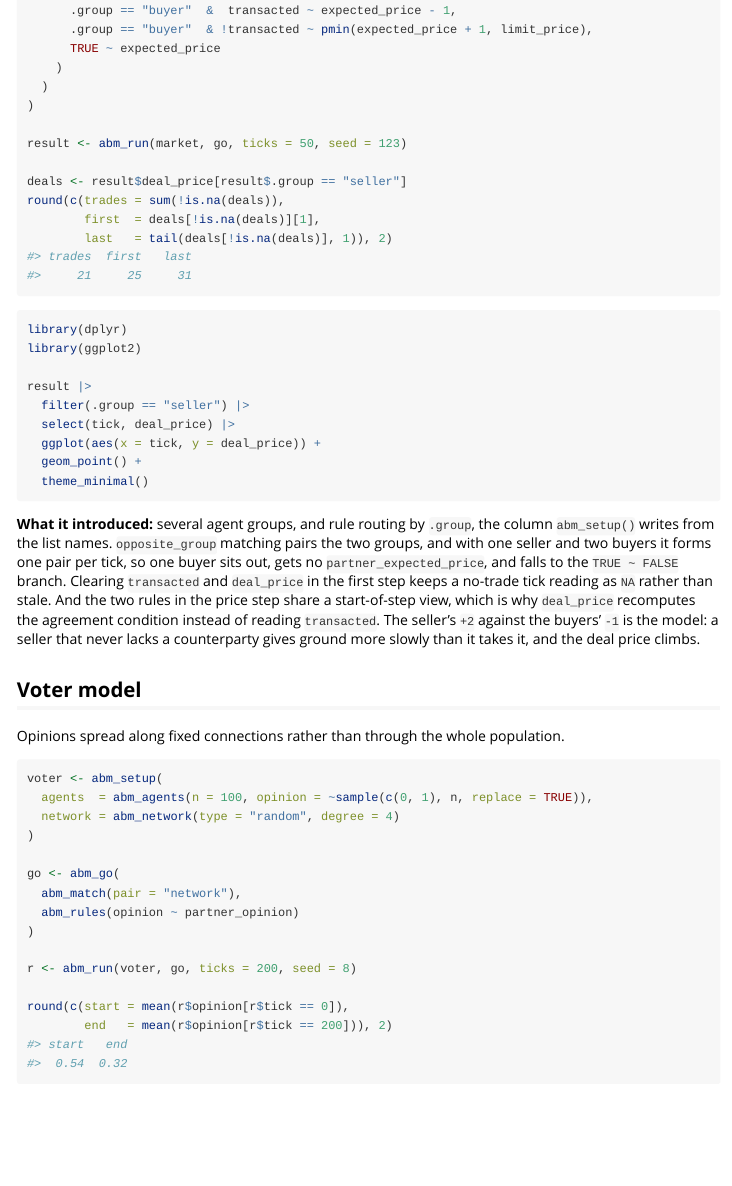
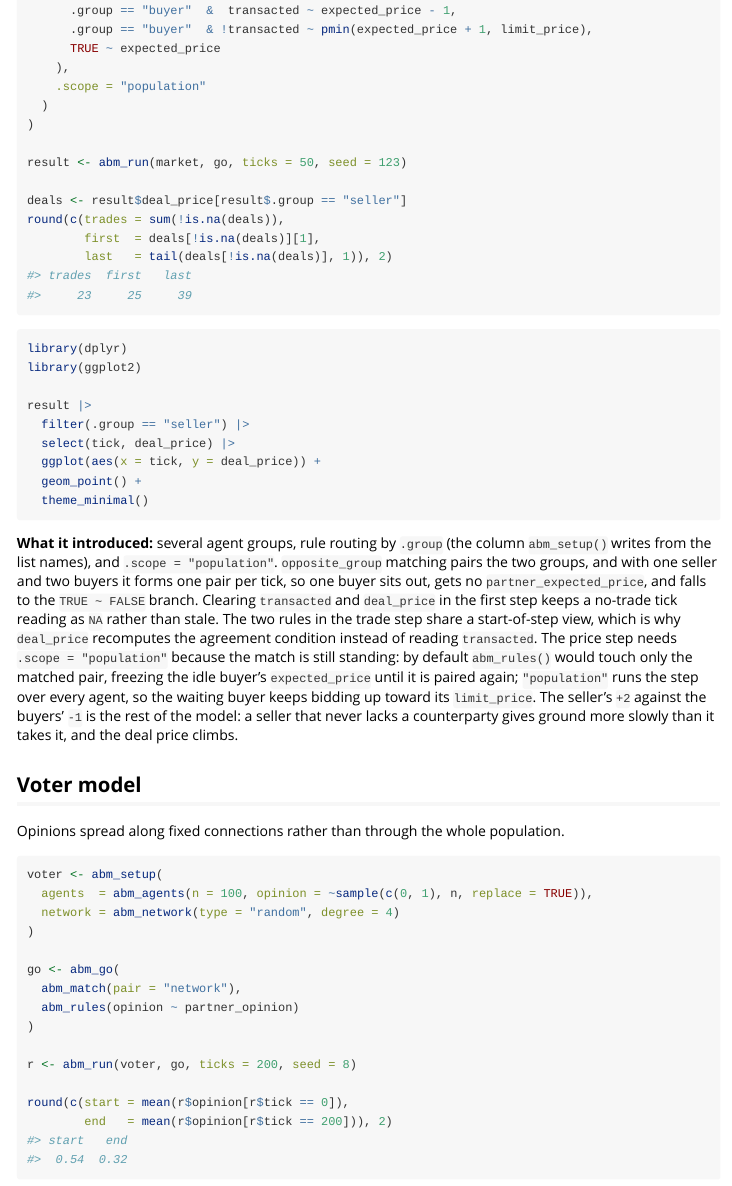
Before and after one commit to rayhanalirachman/tidyABM, an R Markdown document (vignettes/models.Rmd): the page in a window 1100 px wide, from 4320 px down. Rendered offline with R 4.5, knitr and Pandoc, with nearby package versions; some code elsewhere in the file could not run offline; common packages that the code uses without loading them are loaded.

Commit message:
Changing the .scope example

````diff
--- a/vignettes/models.Rmd
+++ b/vignettes/models.Rmd
@@ -236,7 +236,8 @@ go <- abm_go(
       .group == "buyer"  &  transacted ~ expected_price - 1,
       .group == "buyer"  & !transacted ~ pmin(expected_price + 1, limit_price),
       TRUE ~ expected_price
-    )
+    ),
+    .scope = "population"
   )
 )
 
@@ -260,16 +261,21 @@ result |>
   theme_minimal()
 ```
 
-**What it introduced:** several agent groups, and rule routing by `.group`, the
-column `abm_setup()` writes from the list names. `opposite_group` matching pairs
-the two groups, and with one seller and two buyers it forms one pair per tick, so
-one buyer sits out, gets no `partner_expected_price`, and falls to the
-`TRUE ~ FALSE` branch. Clearing `transacted` and `deal_price` in the first step
-keeps a no-trade tick reading as `NA` rather than stale. And the two rules in the
-price step share a start-of-step view, which is why `deal_price` recomputes the
-agreement condition instead of reading `transacted`. The seller's `+2` against the
-buyers' `-1` is the model: a seller that never lacks a counterparty gives ground
-more slowly than it takes it, and the deal price climbs.
+**What it introduced:** several agent groups, rule routing by `.group` (the
+column `abm_setup()` writes from the list names), and `.scope = "population"`.
+`opposite_group` matching pairs the two groups, and with one seller and two buyers
+it forms one pair per tick, so one buyer sits out, gets no
+`partner_expected_price`, and falls to the `TRUE ~ FALSE` branch. Clearing
+`transacted` and `deal_price` in the first step keeps a no-trade tick reading as
+`NA` rather than stale. The two rules in the trade step share a start-of-step
+view, which is why `deal_price` recomputes the agreement condition instead of
+reading `transacted`. The price step needs `.scope = "population"` because the
+match is still standing: by default `abm_rules()` would touch only the matched
+pair, freezing the idle buyer's `expected_price` until it is paired again;
+`"population"` runs the step over every agent, so the waiting buyer keeps bidding
+up toward its `limit_price`. The seller's `+2` against the buyers' `-1` is the
+rest of the model: a seller that never lacks a counterparty gives ground more
+slowly than it takes it, and the deal price climbs.
 
 ## Voter model
 
````
Also changed, not shown: models/07-market-supply-and-demand.md (+18 -10 lines), 1 other file.
